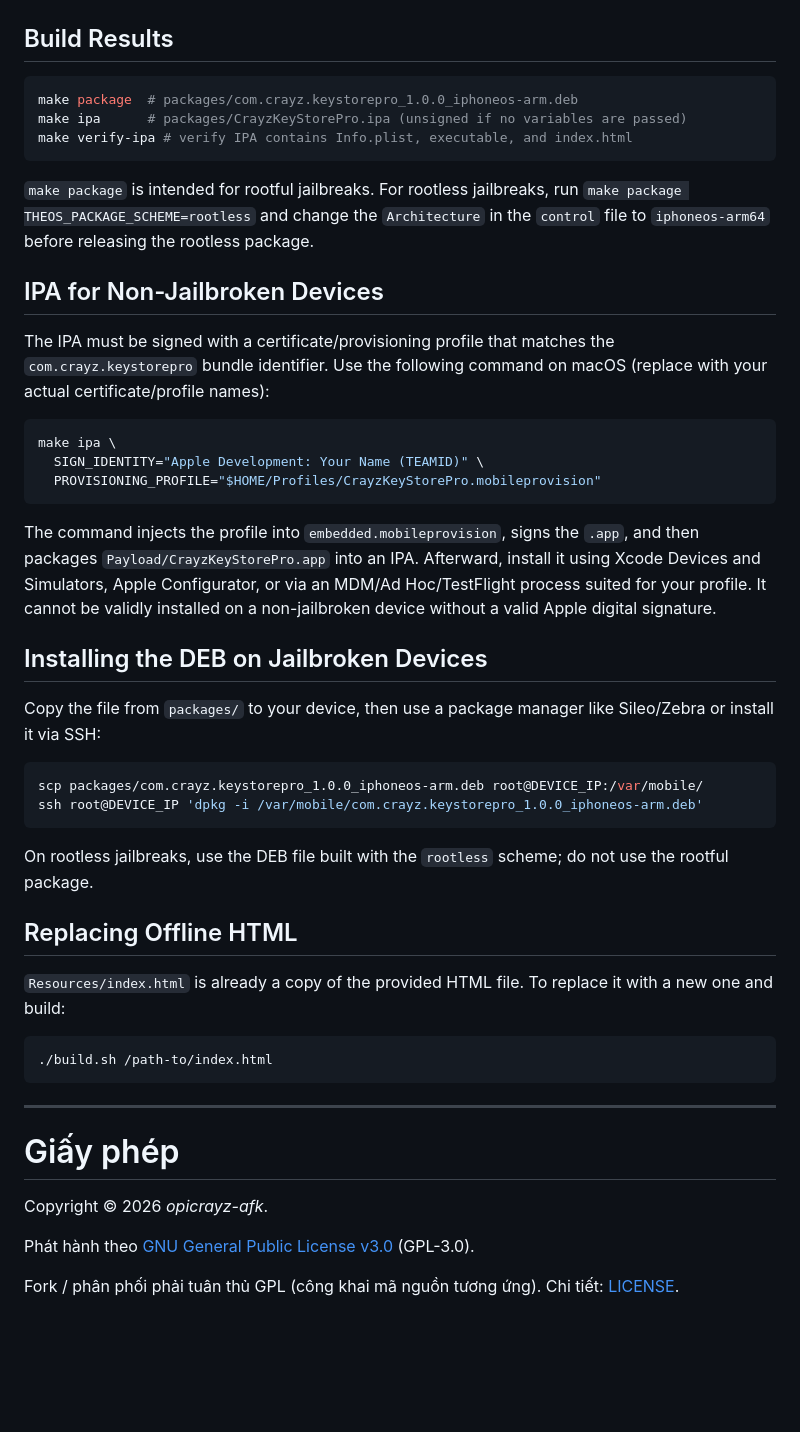
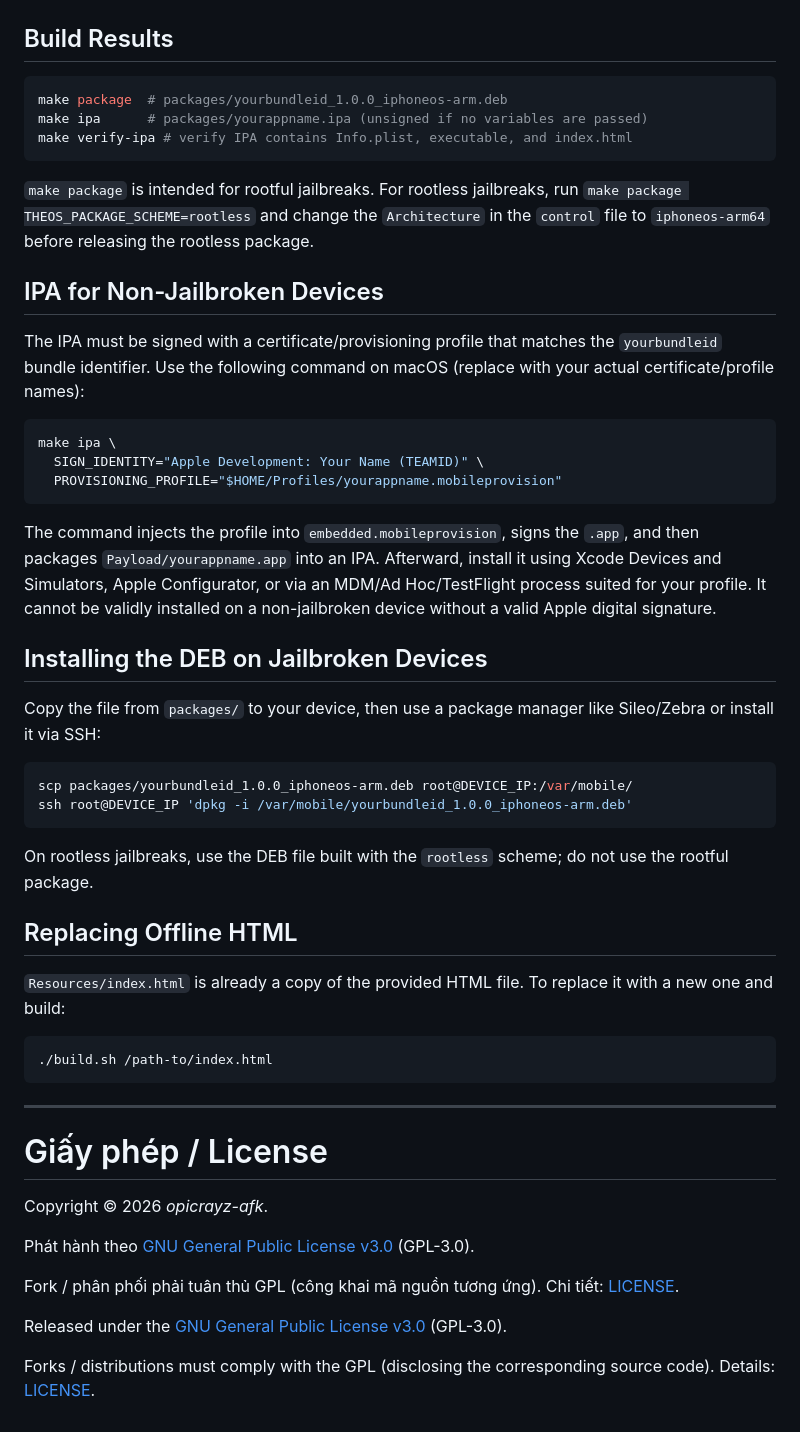
Before and after one commit to opicrayz-afk/Ios-Web-App, a Markdown page: README.md, the part around one of its changes. Drawn GitHub-style; blank space fills up the shorter version.

````diff
--- a/README.md
+++ b/README.md
@@ -125,8 +125,8 @@ chmod +x build.sh
 ## Build Results
 
 ```bash
-make package  # packages/com.crayz.keystorepro_1.0.0_iphoneos-arm.deb
-make ipa      # packages/CrayzKeyStorePro.ipa (unsigned if no variables are passed)
+make package  # packages/yourbundleid_1.0.0_iphoneos-arm.deb
+make ipa      # packages/yourappname.ipa (unsigned if no variables are passed)
 make verify-ipa # verify IPA contains Info.plist, executable, and index.html
 ```
 
@@ -134,23 +134,23 @@ make verify-ipa # verify IPA contains Info.plist, executable, and index.html
 
 ## IPA for Non-Jailbroken Devices
 
-The IPA must be signed with a certificate/provisioning profile that matches the `com.crayz.keystorepro` bundle identifier. Use the following command on macOS (replace with your actual certificate/profile names):
+The IPA must be signed with a certificate/provisioning profile that matches the `yourbundleid` bundle identifier. Use the following command on macOS (replace with your actual certificate/profile names):
 
 ```bash
 make ipa \
   SIGN_IDENTITY="Apple Development: Your Name (TEAMID)" \
-  PROVISIONING_PROFILE="$HOME/Profiles/CrayzKeyStorePro.mobileprovision"
+  PROVISIONING_PROFILE="$HOME/Profiles/yourappname.mobileprovision"
 ```
 
-The command injects the profile into `embedded.mobileprovision`, signs the `.app`, and then packages `Payload/CrayzKeyStorePro.app` into an IPA. Afterward, install it using Xcode Devices and Simulators, Apple Configurator, or via an MDM/Ad Hoc/TestFlight process suited for your profile. It cannot be validly installed on a non-jailbroken device without a valid Apple digital signature.
+The command injects the profile into `embedded.mobileprovision`, signs the `.app`, and then packages `Payload/yourappname.app` into an IPA. Afterward, install it using Xcode Devices and Simulators, Apple Configurator, or via an MDM/Ad Hoc/TestFlight process suited for your profile. It cannot be validly installed on a non-jailbroken device without a valid Apple digital signature.
 
 ## Installing the DEB on Jailbroken Devices
 
 Copy the file from `packages/` to your device, then use a package manager like Sileo/Zebra or install it via SSH:
 
 ```bash
-scp packages/com.crayz.keystorepro_1.0.0_iphoneos-arm.deb root@DEVICE_IP:/var/mobile/
-ssh root@DEVICE_IP 'dpkg -i /var/mobile/com.crayz.keystorepro_1.0.0_iphoneos-arm.deb'
+scp packages/yourbundleid_1.0.0_iphoneos-arm.deb root@DEVICE_IP:/var/mobile/
+ssh root@DEVICE_IP 'dpkg -i /var/mobile/yourbundleid_1.0.0_iphoneos-arm.deb'
 ```
 
 On rootless jailbreaks, use the DEB file built with the `rootless` scheme; do not use the rootful package.
@@ -165,9 +165,13 @@ On rootless jailbreaks, use the DEB file built with the `rootless` scheme; do no
 
 ------------------------------------------------------------------------------------------------------------------------------------------------------------------
 
-# Giấy phép
+# Giấy phép / License
 Copyright © 2026 *opicrayz-afk*.
 
 Phát hành theo [GNU General Public License v3.0](https://www.gnu.org/licenses/gpl-3.0.html) (GPL-3.0).
 
 Fork / phân phối phải tuân thủ GPL (công khai mã nguồn tương ứng). Chi tiết: [LICENSE](https://github.com/opicrayz-afk/Web-Ios-App-/blob/main/LICENSE).
+
+Released under the [GNU General Public License v3.0](https://www.gnu.org/licenses/gpl-3.0.html) (GPL-3.0).
+
+Forks / distributions must comply with the GPL (disclosing the corresponding source code). Details: [LICENSE](https://github.com/opicrayz-afk/Web-Ios-App-/blob/main/LICENSE).
````
Also changed, not shown: other parts of README.md (+13 -13 lines).
